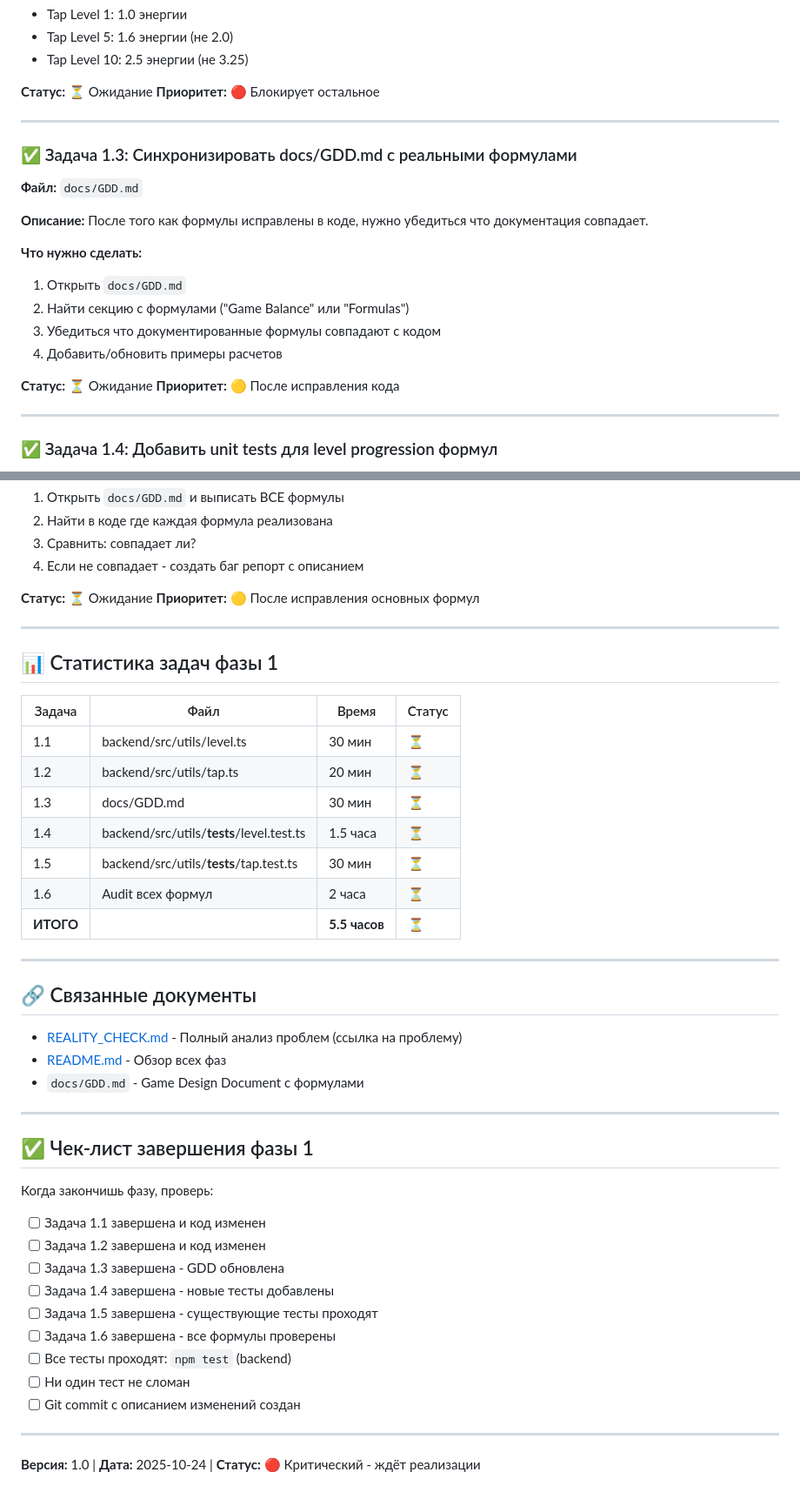
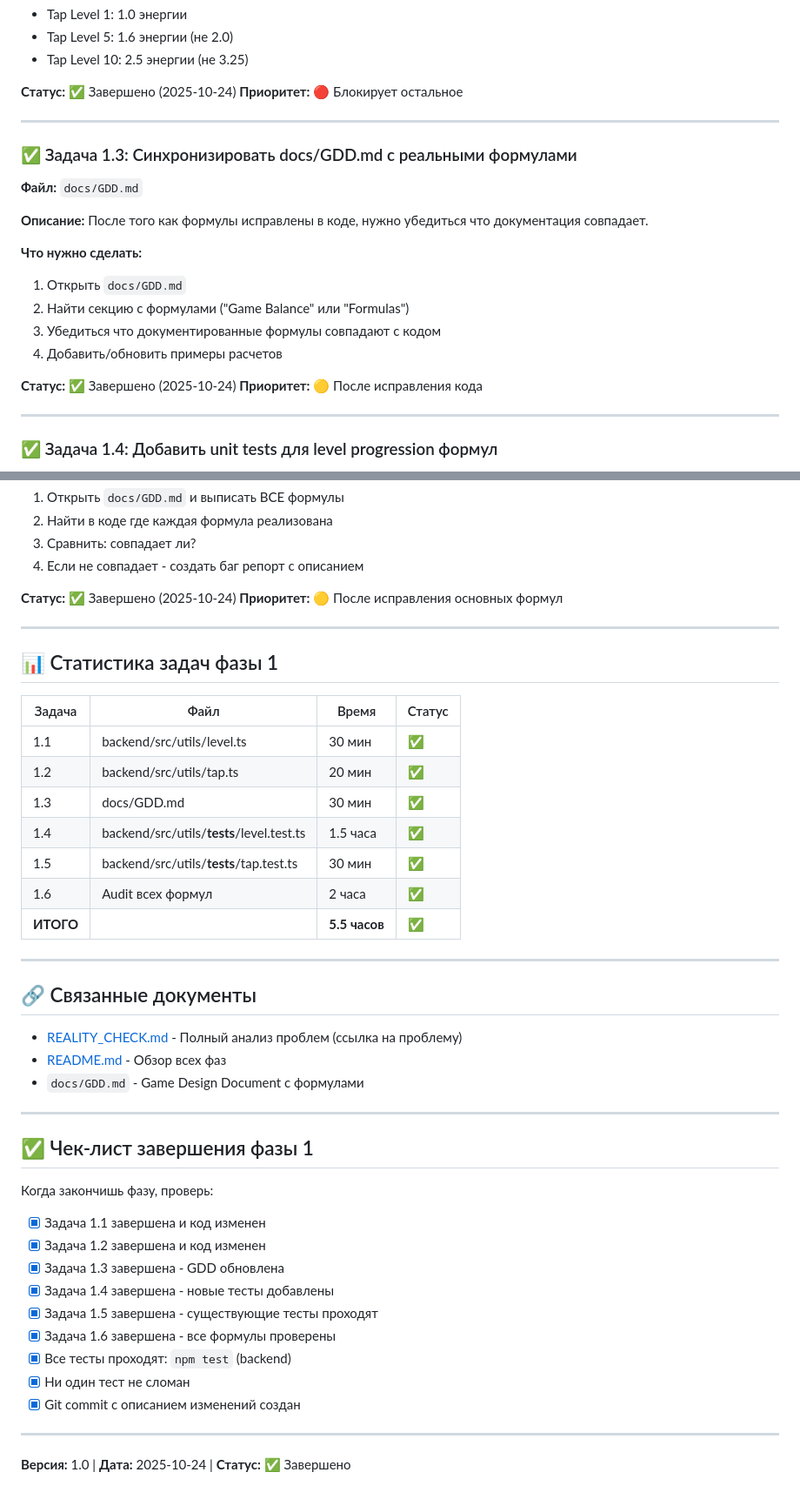
Before and after one commit to jicool91/EnergyPlanet, a Markdown page: docs/polish-plan/PHASE_1_FORMULA_SYNC.md, 2 parts joined by grey strips. Shown at 87% size. Drawn GitHub-style.

```diff
--- a/docs/polish-plan/PHASE_1_FORMULA_SYNC.md
+++ b/docs/polish-plan/PHASE_1_FORMULA_SYNC.md
@@ -65,7 +65,7 @@
 - Tap Level 5: 1.6 энергии (не 2.0)
 - Tap Level 10: 2.5 энергии (не 3.25)
 
-**Статус:** ⏳ Ожидание
+**Статус:** ✅ Завершено (2025-10-24)
 **Приоритет:** 🔴 Блокирует остальное
 
 ---
@@ -83,7 +83,7 @@
 3. Убедиться что документированные формулы совпадают с кодом
 4. Добавить/обновить примеры расчетов
 
-**Статус:** ⏳ Ожидание
+**Статус:** ✅ Завершено (2025-10-24)
 **Приоритет:** 🟡 После исправления кода
 
 ---
@@ -147,7 +147,7 @@
 3. Сравнить: совпадает ли?
 4. Если не совпадает - создать баг репорт с описанием
 
-**Статус:** ⏳ Ожидание
+**Статус:** ✅ Завершено (2025-10-24)
 **Приоритет:** 🟡 После исправления основных формул
 
 ---
@@ -156,13 +156,13 @@
 
 | Задача | Файл | Время | Статус |
 |--------|------|-------|--------|
-| 1.1 | backend/src/utils/level.ts | 30 мин | ⏳ |
-| 1.2 | backend/src/utils/tap.ts | 20 мин | ⏳ |
-| 1.3 | docs/GDD.md | 30 мин | ⏳ |
-| 1.4 | backend/src/utils/__tests__/level.test.ts | 1.5 часа | ⏳ |
-| 1.5 | backend/src/utils/__tests__/tap.test.ts | 30 мин | ⏳ |
-| 1.6 | Audit всех формул | 2 часа | ⏳ |
-| **ИТОГО** | | **5.5 часов** | **⏳** |
+| 1.1 | backend/src/utils/level.ts | 30 мин | ✅ |
+| 1.2 | backend/src/utils/tap.ts | 20 мин | ✅ |
+| 1.3 | docs/GDD.md | 30 мин | ✅ |
+| 1.4 | backend/src/utils/__tests__/level.test.ts | 1.5 часа | ✅ |
+| 1.5 | backend/src/utils/__tests__/tap.test.ts | 30 мин | ✅ |
+| 1.6 | Audit всех формул | 2 часа | ✅ |
+| **ИТОГО** | | **5.5 часов** | **✅** |
 
 ---
 
@@ -178,16 +178,16 @@
 
 Когда закончишь фазу, проверь:
 
-- [ ] Задача 1.1 завершена и код изменен
-- [ ] Задача 1.2 завершена и код изменен
-- [ ] Задача 1.3 завершена - GDD обновлена
-- [ ] Задача 1.4 завершена - новые тесты добавлены
-- [ ] Задача 1.5 завершена - существующие тесты проходят
-- [ ] Задача 1.6 завершена - все формулы проверены
-- [ ] Все тесты проходят: `npm test` (backend)
-- [ ] Ни один тест не сломан
-- [ ] Git commit с описанием изменений создан
+- [x] Задача 1.1 завершена и код изменен
+- [x] Задача 1.2 завершена и код изменен
+- [x] Задача 1.3 завершена - GDD обновлена
+- [x] Задача 1.4 завершена - новые тесты добавлены
+- [x] Задача 1.5 завершена - существующие тесты проходят
+- [x] Задача 1.6 завершена - все формулы проверены
+- [x] Все тесты проходят: `npm test` (backend)
+- [x] Ни один тест не сломан
+- [x] Git commit с описанием изменений создан
 
 ---
 
-**Версия:** 1.0 | **Дата:** 2025-10-24 | **Статус:** 🔴 Критический - ждёт реализации
+**Версия:** 1.0 | **Дата:** 2025-10-24 | **Статус:** ✅ Завершено
```
Also changed, not shown: other parts of docs/polish-plan/PHASE_1_FORMULA_SYNC.md (+4 -4 lines), docs/polish-plan/PHASE_2_UI_POLISH.md (+14 -14 lines), docs/polish-plan/README.md (+8 -8 lines).
